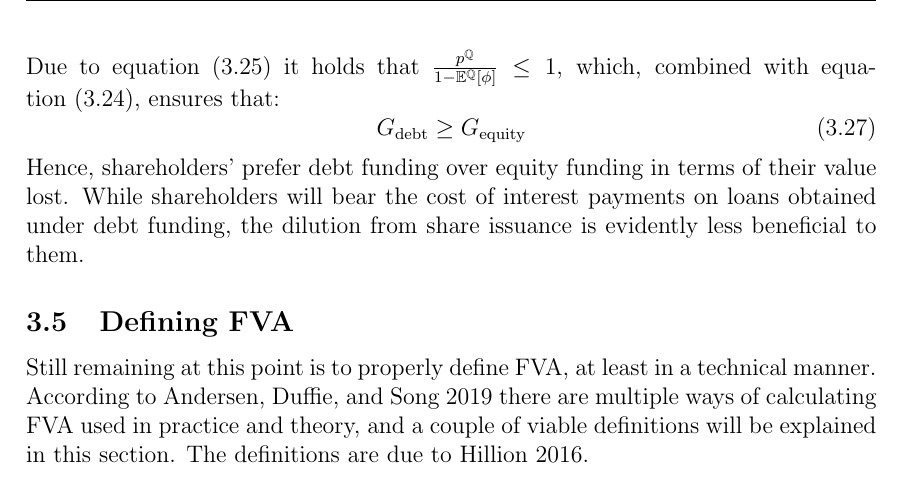
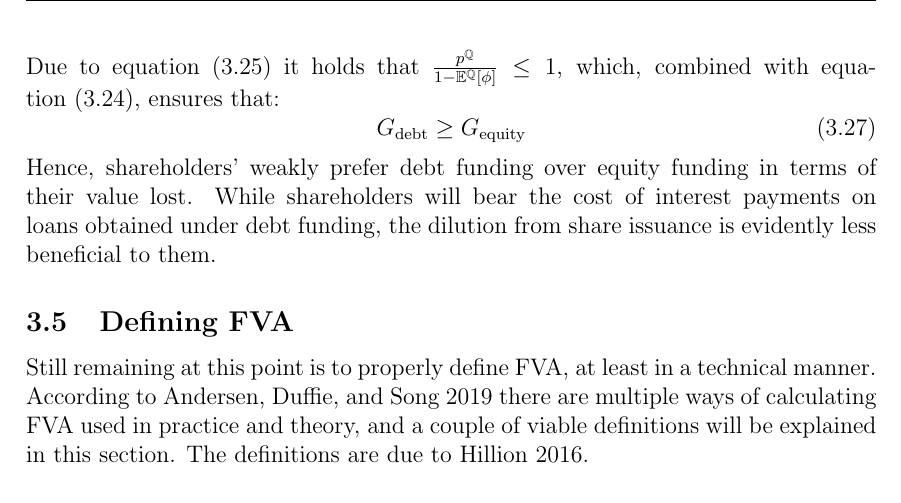
Before and after one commit to sebastianbaltser/master-thesis, a LaTeX thesis (thesis/main.tex, which reads thesis/content/body-matter/single-period-model/shareholders-financing-costs/pecking-order-of-funding-preferences.tex): part of page 20 of 34, cut so that both start at the same text. Compiled offline with pdfLaTeX.

Commit message:
Specify weak preference

```diff
--- a/thesis/content/body-matter/single-period-model/shareholders-financing-costs/pecking-order-of-funding-preferences.tex
+++ b/thesis/content/body-matter/single-period-model/shareholders-financing-costs/pecking-order-of-funding-preferences.tex
@@ -119,7 +119,7 @@
                 G_{\text{equity}}
                 \label{G-debt-vs-G-equity}
             \end{equation}
-        Hence, shareholders' prefer debt funding over equity funding in terms of their value lost.
+        Hence, shareholders' weakly prefer debt funding over equity funding in terms of their value lost.
         While shareholders will bear the cost of interest payments on loans obtained under debt funding,
         the dilution from share issuance is evidently less beneficial to them.
 
```
